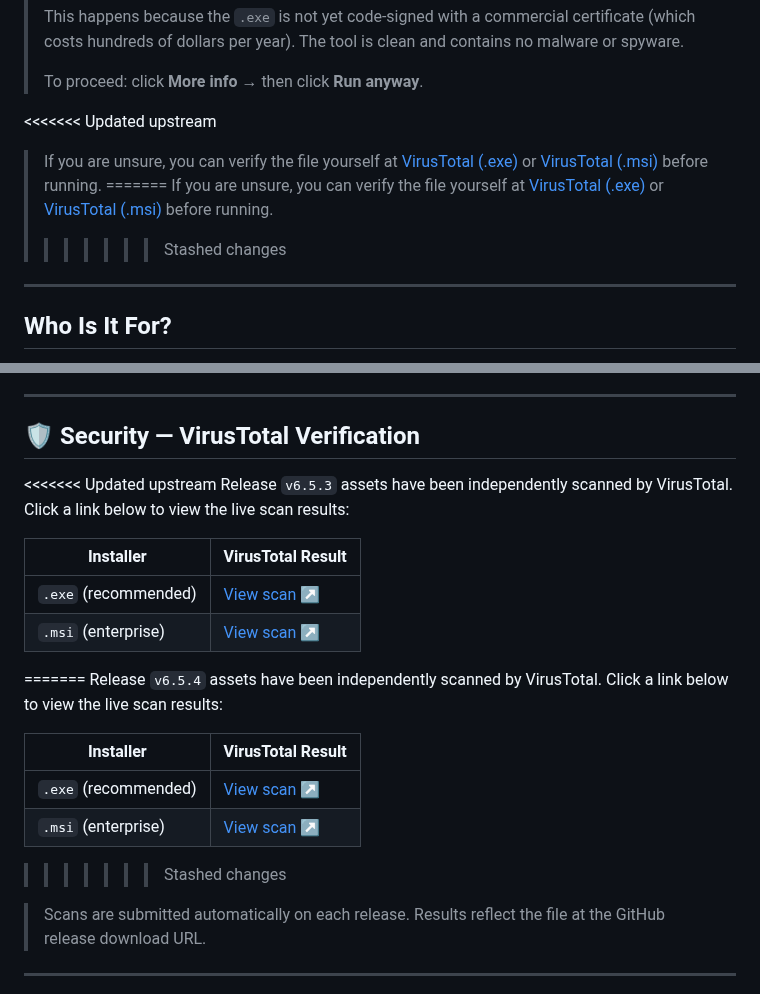
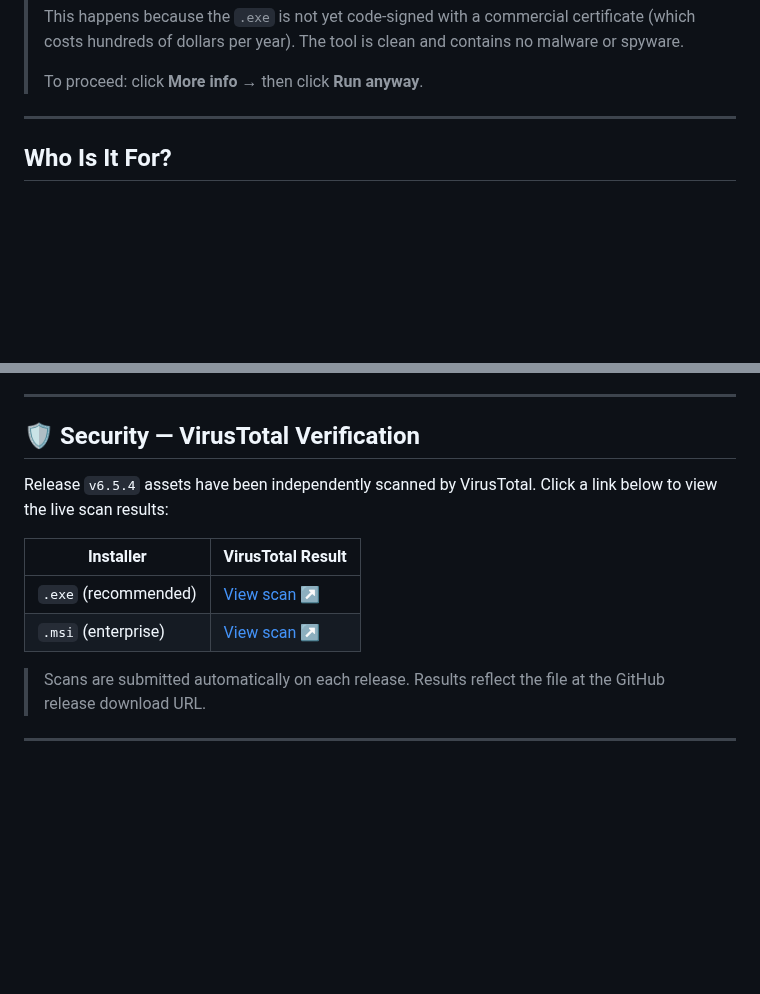
Before and after one commit to epatels/ck-pdf-unlocker, a Markdown page: README.md, 2 parts joined by grey strips. Rendered like a GitHub page; blank space fills up the shorter version.

Commit message:
chore: update index.html and README.md

```diff
--- a/README.md
+++ b/README.md
@@ -135,11 +135,7 @@ scoop update ck-pdf-unlocker
 >
 > To proceed: click **More info** → then click **Run anyway**.
 >
-<<<<<<< Updated upstream
-> If you are unsure, you can verify the file yourself at [VirusTotal (.exe)](https://www.virustotal.com/gui/url/aHR0cHM6Ly9naXRodWIuY29tL2VwYXRlbHMvY2stcGRmLXVubG9ja2VyL3JlbGVhc2VzL2Rvd25sb2FkL3Y2LjUuMy9jay1wZGYtdW5sb2NrZXItc2V0dXAuZXhl) or [VirusTotal (.msi)](https://www.virustotal.com/gui/url/aHR0cHM6Ly9naXRodWIuY29tL2VwYXRlbHMvY2stcGRmLXVubG9ja2VyL3JlbGVhc2VzL2Rvd25sb2FkL3Y2LjUuMy9jay1wZGYtdW5sb2NrZXItc2V0dXAubXNp) before running.
-=======
-> If you are unsure, you can verify the file yourself at [VirusTotal (.exe)](https://www.virustotal.com/gui/url/aHR0cHM6Ly9naXRodWIuY29tL2VwYXRlbHMvY2stcGRmLXVubG9ja2VyL3JlbGVhc2VzL2Rvd25sb2FkL3Y2LjUuNC9jay1wZGYtdW5sb2NrZXItc2V0dXAuZXhl) or [VirusTotal (.msi)](https://www.virustotal.com/gui/url/aHR0cHM6Ly9naXRodWIuY29tL2VwYXRlbHMvY2stcGRmLXVubG9ja2VyL3JlbGVhc2VzL2Rvd25sb2FkL3Y2LjUuNC9jay1wZGYtdW5sb2NrZXItc2V0dXAubXNp) before running.
->>>>>>> Stashed changes
+
 
 
 ---
@@ -325,21 +321,12 @@ Yes — the encryption wrapper is removed regardless of whether the PDF contains
 <!-- VT-SECTION-START -->
 ## 🛡️ Security — VirusTotal Verification
 
-<<<<<<< Updated upstream
-Release `v6.5.3` assets have been independently scanned by VirusTotal. Click a link below to view the live scan results:
-
-| Installer | VirusTotal Result |
-|-----------|-------------------|
-| `.exe` (recommended) | [View scan ↗](https://www.virustotal.com/gui/url/aHR0cHM6Ly9naXRodWIuY29tL2VwYXRlbHMvY2stcGRmLXVubG9ja2VyL3JlbGVhc2VzL2Rvd25sb2FkL3Y2LjUuMy9jay1wZGYtdW5sb2NrZXItc2V0dXAuZXhl) |
-| `.msi` (enterprise)  | [View scan ↗](https://www.virustotal.com/gui/url/aHR0cHM6Ly9naXRodWIuY29tL2VwYXRlbHMvY2stcGRmLXVubG9ja2VyL3JlbGVhc2VzL2Rvd25sb2FkL3Y2LjUuMy9jay1wZGYtdW5sb2NrZXItc2V0dXAubXNp) |
-=======
 Release `v6.5.4` assets have been independently scanned by VirusTotal. Click a link below to view the live scan results:
 
 | Installer | VirusTotal Result |
 |-----------|-------------------|
 | `.exe` (recommended) | [View scan ↗](https://www.virustotal.com/gui/url/aHR0cHM6Ly9naXRodWIuY29tL2VwYXRlbHMvY2stcGRmLXVubG9ja2VyL3JlbGVhc2VzL2Rvd25sb2FkL3Y2LjUuNC9jay1wZGYtdW5sb2NrZXItc2V0dXAuZXhl) |
 | `.msi` (enterprise)  | [View scan ↗](https://www.virustotal.com/gui/url/aHR0cHM6Ly9naXRodWIuY29tL2VwYXRlbHMvY2stcGRmLXVubG9ja2VyL3JlbGVhc2VzL2Rvd25sb2FkL3Y2LjUuNC9jay1wZGYtdW5sb2NrZXItc2V0dXAubXNp) |
->>>>>>> Stashed changes
 
 > Scans are submitted automatically on each release. Results reflect the file at the GitHub release download URL.
 
```
